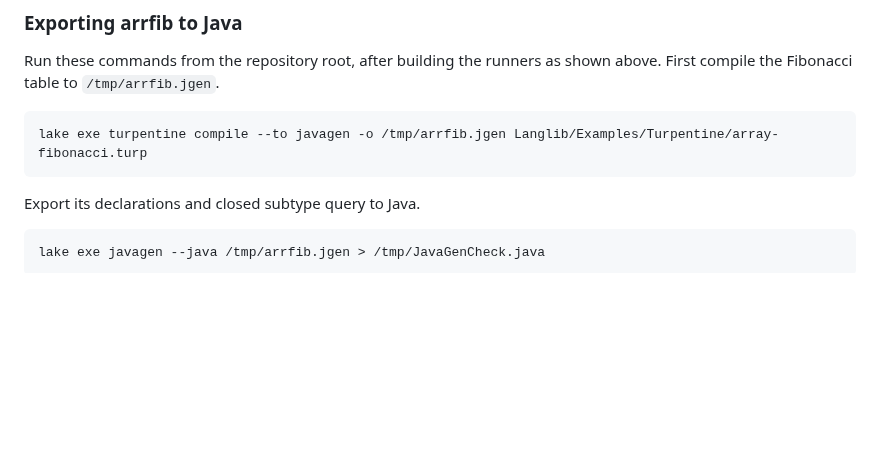
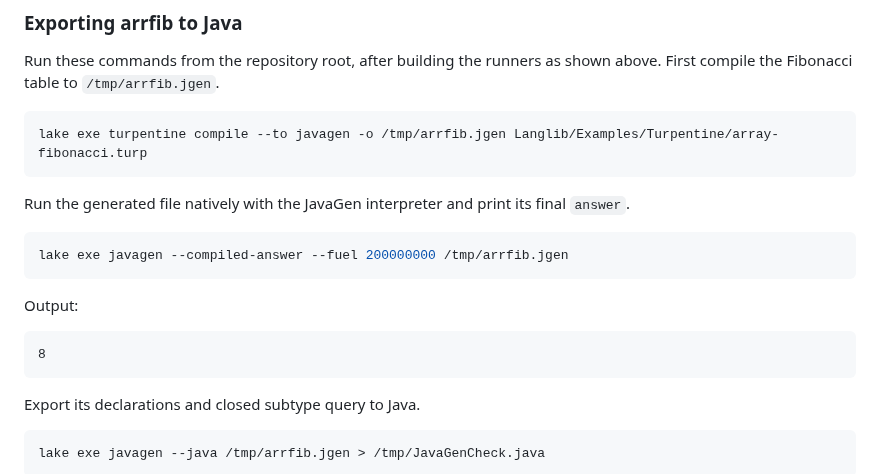
Before and after one commit to ilyasergey/langlib, a Markdown page: docs/javagen/compiler.md, the part around the change. GitHub-like rendering; blank space fills up the shorter version.

Commit message:
Add native JavaGen run command to arrfib example

````diff
--- a/docs/javagen/compiler.md
+++ b/docs/javagen/compiler.md
@@ -221,6 +221,19 @@ shown above. First compile the Fibonacci table to `/tmp/arrfib.jgen`.
 lake exe turpentine compile --to javagen -o /tmp/arrfib.jgen Langlib/Examples/Turpentine/array-fibonacci.turp
 ```
 
+Run the generated file natively with the JavaGen interpreter and print its
+final `answer`.
+
+```sh
+lake exe javagen --compiled-answer --fuel 200000000 /tmp/arrfib.jgen
+```
+
+Output:
+
+```text
+8
+```
+
 Export its declarations and closed subtype query to Java.
 
 ```sh
````
